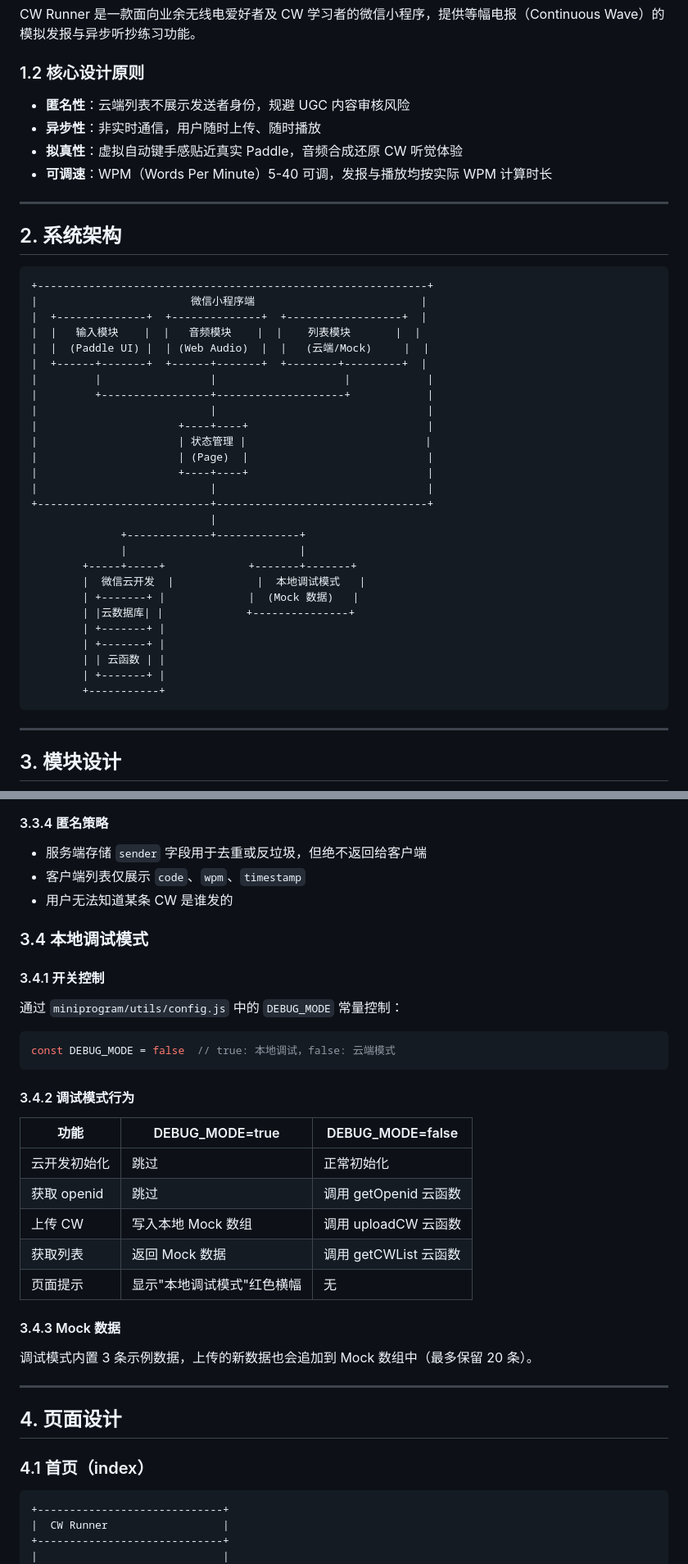
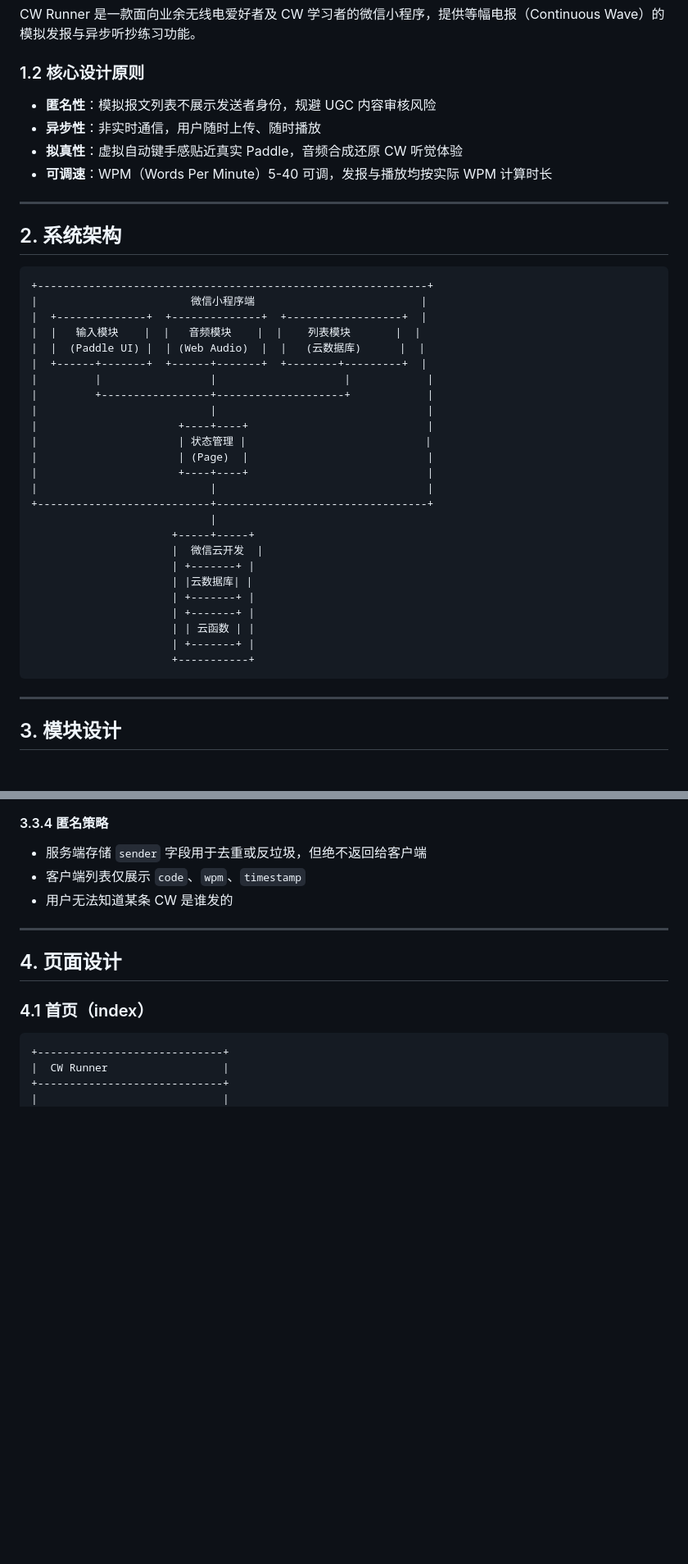
Before and after one commit to TopHarp/cw_runner, a Markdown page: docs/DESIGN.md, 2 parts joined by grey strips. Shown at 82% size. Rendered like a GitHub page; blank space fills up the shorter version.

Commit message:
remove DEBUG_MODE

````diff
--- a/docs/DESIGN.md
+++ b/docs/DESIGN.md
@@ -6,7 +6,7 @@
 CW Runner 是一款面向业余无线电爱好者及 CW 学习者的微信小程序，提供等幅电报（Continuous Wave）的模拟发报与异步听抄练习功能。
 
 ### 1.2 核心设计原则
-- **匿名性**：云端列表不展示发送者身份，规避 UGC 内容审核风险
+- **匿名性**：模拟报文列表不展示发送者身份，规避 UGC 内容审核风险
 - **异步性**：非实时通信，用户随时上传、随时播放
 - **拟真性**：虚拟自动键手感贴近真实 Paddle，音频合成还原 CW 听觉体验
 - **可调速**：WPM（Words Per Minute）5-40 可调，发报与播放均按实际 WPM 计算时长
@@ -20,7 +20,7 @@ CW Runner 是一款面向业余无线电爱好者及 CW 学习者的微信小程
 |                        微信小程序端                          |
 |  +--------------+  +--------------+  +------------------+  |
 |  |   输入模块    |  |   音频模块    |  |    列表模块       |  |
-|  |  (Paddle UI) |  | (Web Audio)  |  |   (云端/Mock)     |  |
+|  |  (Paddle UI) |  | (Web Audio)  |  |   (云数据库)      |  |
 |  +------+-------+  +------+-------+  +--------+---------+  |
 |         |                 |                    |            |
 |         +-----------------+--------------------+            |
@@ -32,17 +32,15 @@ CW Runner 是一款面向业余无线电爱好者及 CW 学习者的微信小程
 |                           |                                 |
 +---------------------------+---------------------------------+
                             |
-              +-------------+-------------+
-              |                           |
-        +-----+-----+             +-------+-------+
-        |  微信云开发  |             |  本地调试模式   |
-        | +-------+ |             |  (Mock 数据)   |
-        | |云数据库| |             +---------------+
-        | +-------+ |
-        | +-------+ |
-        | | 云函数 | |
-        | +-------+ |
-        +-----------+
+                      +-----+-----+
+                      |  微信云开发  |
+                      | +-------+ |
+                      | |云数据库| |
+                      | +-------+ |
+                      | +-------+ |
+                      | | 云函数 | |
+                      | +-------+ |
+                      +-----------+
 ```
 
 ---
@@ -182,28 +180,6 @@ CW Runner 是一款面向业余无线电爱好者及 CW 学习者的微信小程
 - 客户端列表仅展示 `code`、`wpm`、`timestamp`
 - 用户无法知道某条 CW 是谁发的
 
-### 3.4 本地调试模式
-
-#### 3.4.1 开关控制
-通过 `miniprogram/utils/config.js` 中的 `DEBUG_MODE` 常量控制：
-
-```javascript
-const DEBUG_MODE = false  // true: 本地调试，false: 云端模式
-```
-
-#### 3.4.2 调试模式行为
-
-| 功能 | DEBUG_MODE=true | DEBUG_MODE=false |
-|------|-----------------|------------------|
-| 云开发初始化 | 跳过 | 正常初始化 |
-| 获取 openid | 跳过 | 调用 getOpenid 云函数 |
-| 上传 CW | 写入本地 Mock 数组 | 调用 uploadCW 云函数 |
-| 获取列表 | 返回 Mock 数据 | 调用 getCWList 云函数 |
-| 页面提示 | 显示"本地调试模式"红色横幅 | 无 |
-
-#### 3.4.3 Mock 数据
-调试模式内置 3 条示例数据，上传的新数据也会追加到 Mock 数组中（最多保留 20 条）。
-
 ---
 
 ## 4. 页面设计
````
Also changed, not shown: other parts of docs/DESIGN.md (+5 -9 lines).
